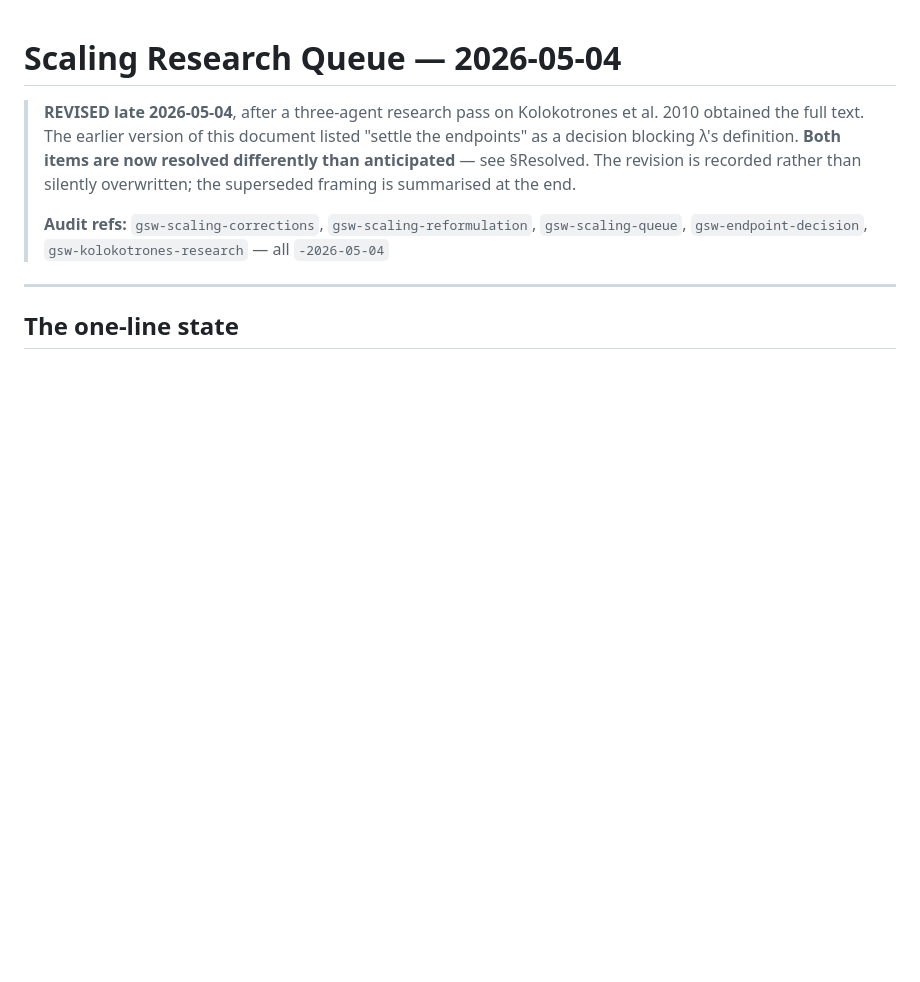
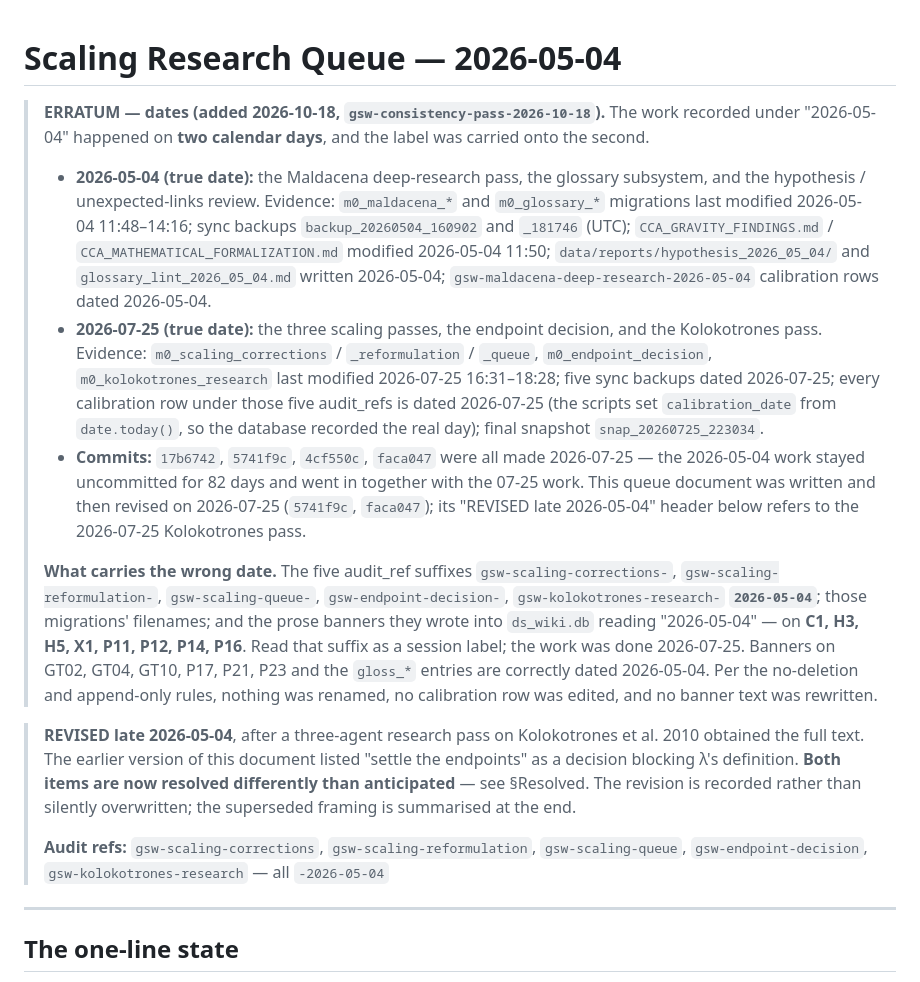
Before and after one commit to IanD25/ds-wiki-transformer, a Markdown page: docs/SCALING_RESEARCH_QUEUE_2026_05_04.md, the part around the change. GitHub-like rendering; blank space fills up the shorter version.

```diff
--- a/docs/SCALING_RESEARCH_QUEUE_2026_05_04.md
+++ b/docs/SCALING_RESEARCH_QUEUE_2026_05_04.md
@@ -1,4 +1,12 @@
 # Scaling Research Queue — 2026-05-04
+
+> **ERRATUM — dates (added 2026-10-18, `gsw-consistency-pass-2026-10-18`).** The work recorded under "2026-05-04" happened on **two calendar days**, and the label was carried onto the second.
+>
+> - **2026-05-04 (true date):** the Maldacena deep-research pass, the glossary subsystem, and the hypothesis / unexpected-links review. Evidence: `m0_maldacena_*` and `m0_glossary_*` migrations last modified 2026-05-04 11:48–14:16; sync backups `backup_20260504_160902` and `_181746` (UTC); `CCA_GRAVITY_FINDINGS.md` / `CCA_MATHEMATICAL_FORMALIZATION.md` modified 2026-05-04 11:50; `data/reports/hypothesis_2026_05_04/` and `glossary_lint_2026_05_04.md` written 2026-05-04; `gsw-maldacena-deep-research-2026-05-04` calibration rows dated 2026-05-04.
+> - **2026-07-25 (true date):** the three scaling passes, the endpoint decision, and the Kolokotrones pass. Evidence: `m0_scaling_corrections` / `_reformulation` / `_queue`, `m0_endpoint_decision`, `m0_kolokotrones_research` last modified 2026-07-25 16:31–18:28; five sync backups dated 2026-07-25; every calibration row under those five audit_refs is dated 2026-07-25 (the scripts set `calibration_date` from `date.today()`, so the database recorded the real day); final snapshot `snap_20260725_223034`.
+> - **Commits:** `17b6742`, `5741f9c`, `4cf550c`, `faca047` were all made 2026-07-25 — the 2026-05-04 work stayed uncommitted for 82 days and went in together with the 07-25 work. This queue document was written and then revised on 2026-07-25 (`5741f9c`, `faca047`); its "REVISED late 2026-05-04" header below refers to the 2026-07-25 Kolokotrones pass.
+>
+> **What carries the wrong date.** The five audit_ref suffixes `gsw-scaling-corrections-`, `gsw-scaling-reformulation-`, `gsw-scaling-queue-`, `gsw-endpoint-decision-`, `gsw-kolokotrones-research-` **`2026-05-04`**; those migrations' filenames; and the prose banners they wrote into `ds_wiki.db` reading "2026-05-04" — on **C1, H3, H5, X1, P11, P12, P14, P16**. Read that suffix as a session label; the work was done 2026-07-25. Banners on GT02, GT04, GT10, P17, P21, P23 and the `gloss_*` entries are correctly dated 2026-05-04. Per the no-deletion and append-only rules, nothing was renamed, no calibration row was edited, and no banner text was rewritten.
 
 > **REVISED late 2026-05-04**, after a three-agent research pass on Kolokotrones et al. 2010 obtained the full text. The earlier version of this document listed "settle the endpoints" as a decision blocking λ's definition. **Both items are now resolved differently than anticipated** — see §Resolved. The revision is recorded rather than silently overwritten; the superseded framing is summarised at the end.
 >
```
Also changed, not shown: docs/SESSION_HANDOVER_2026-05-04.md (+8 -0 lines).
